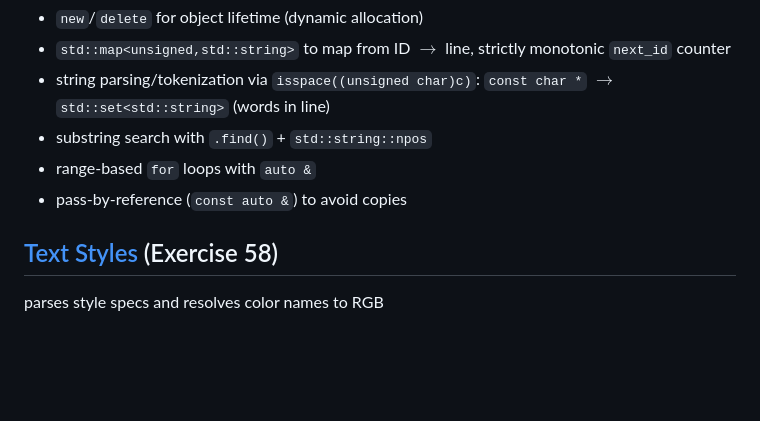
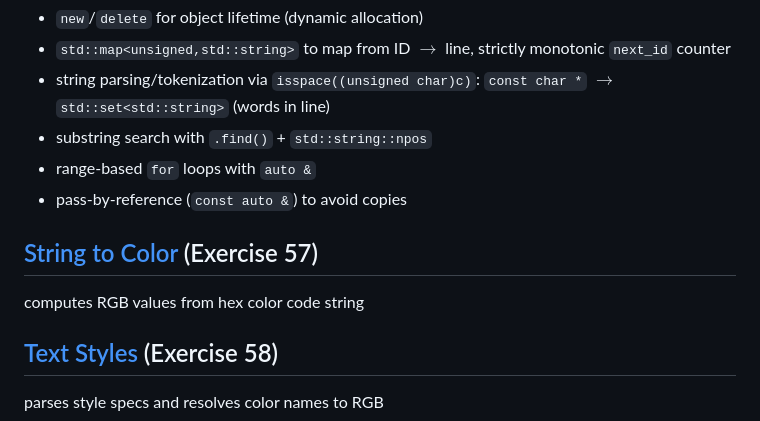
Before and after one commit to fabianbosshard/systems-programming, a Markdown page: README.md, the part around the change. GitHub-like rendering; blank space fills up the shorter version.

Commit message:
add 57 to readme

```diff
--- a/README.md
+++ b/README.md
@@ -30,6 +30,9 @@ manages a sequence of lines with add/remove/match operations
 - substring search with `.find()` + `std::string::npos`
 - range-based `for` loops with `auto &`
 - pass-by-reference (`const auto &`) to avoid copies
+
+## [String to Color](57_colors/colors.c) (Exercise 57)
+computes RGB values from hex color code string
 
 ## [Text Styles](58_styles/styles_v2.cc) (Exercise 58)
 parses style specs and resolves color names to RGB
```
